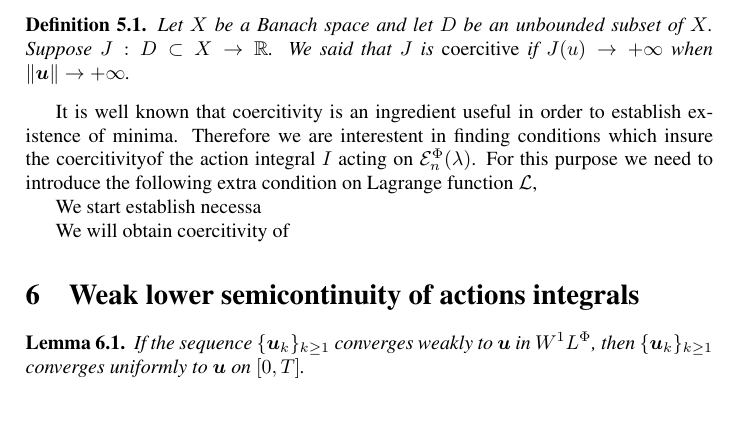
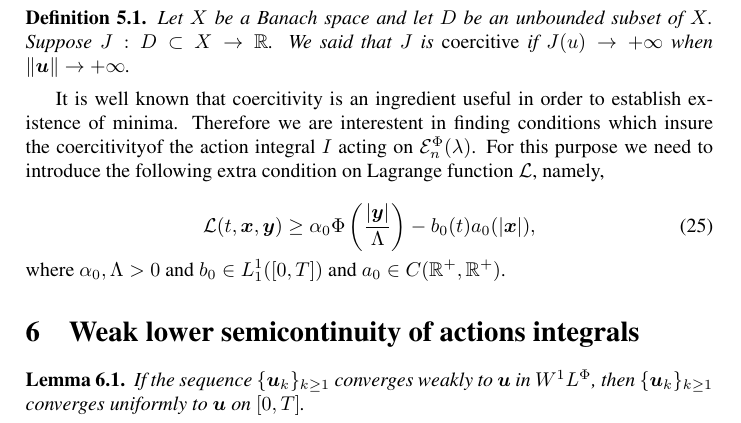
Before and after one commit to fdmazzone/ArchivosProyecto, a LaTeX paper (LagrangianoOrlicz.tex): part of page 11 of 22, cut so that both start at the same text. The pictures show the PDF file LagrangianoOrlicz.pdf that the author committed with the source; the source files are stored in an older character set and shown here as Unicode.

Commit message:
23-09-2014 21:24

```diff
--- a/LagrangianoOrlicz.tex
+++ b/LagrangianoOrlicz.tex
@@ -539,23 +537,13 @@ We recall the following usual definition in the context  of calculus of variatio
 It is well known that coercitivity is an ingredient useful in order to establish existence of minima. Therefore we are interestent in finding conditions which insure the coercitivityof the action integral $I$ acting on $\domi$. For this purpose we need to introduce the following  extra condition on Lagrange function $\mathcal{L}$, namely,
 
 \begin{equation}\label{cota_inf}
-\
+\mathcal{L}(t,\b{x},\b{y})\geq \alpha_0\Phi\left(\frac{|\b{y}|}{\Lambda}\right)-b_0(t)a_0(|\b{x}|),
 \end{equation}
+where $\alpha_0,\Lambda>0$ and $b_0\in L^1_1([0,T])$ and $a_0\in C(\rr^+,\rr^+)$.
 
 
 
 
-
-
-
-We start establish necessa
-
-
-
-
-
-
-We will obtain coercitivity of
 
 
 
```
Also changed, not shown: LagrangianoOrlicz.pdf, LagrangianoOrlicz.tex (2 more changed lines).
